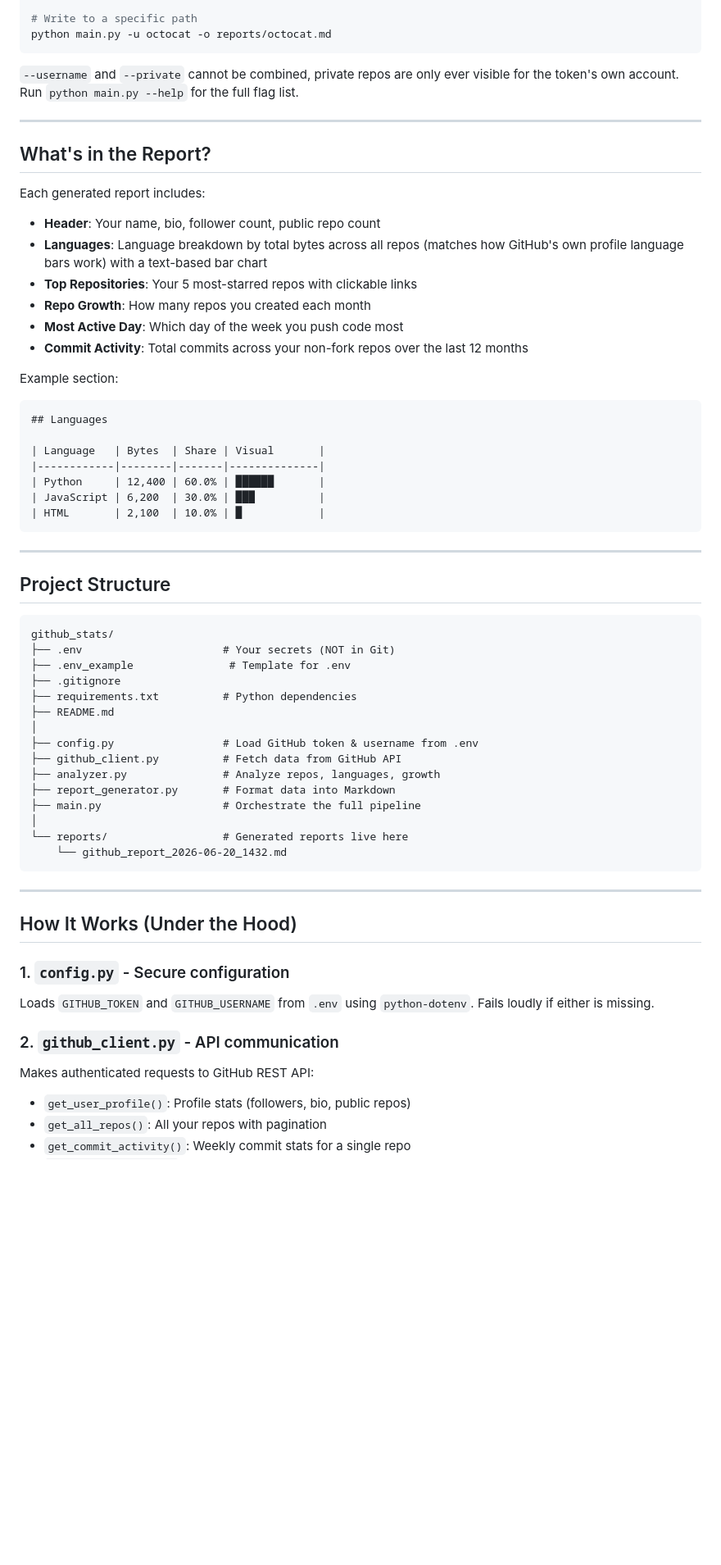
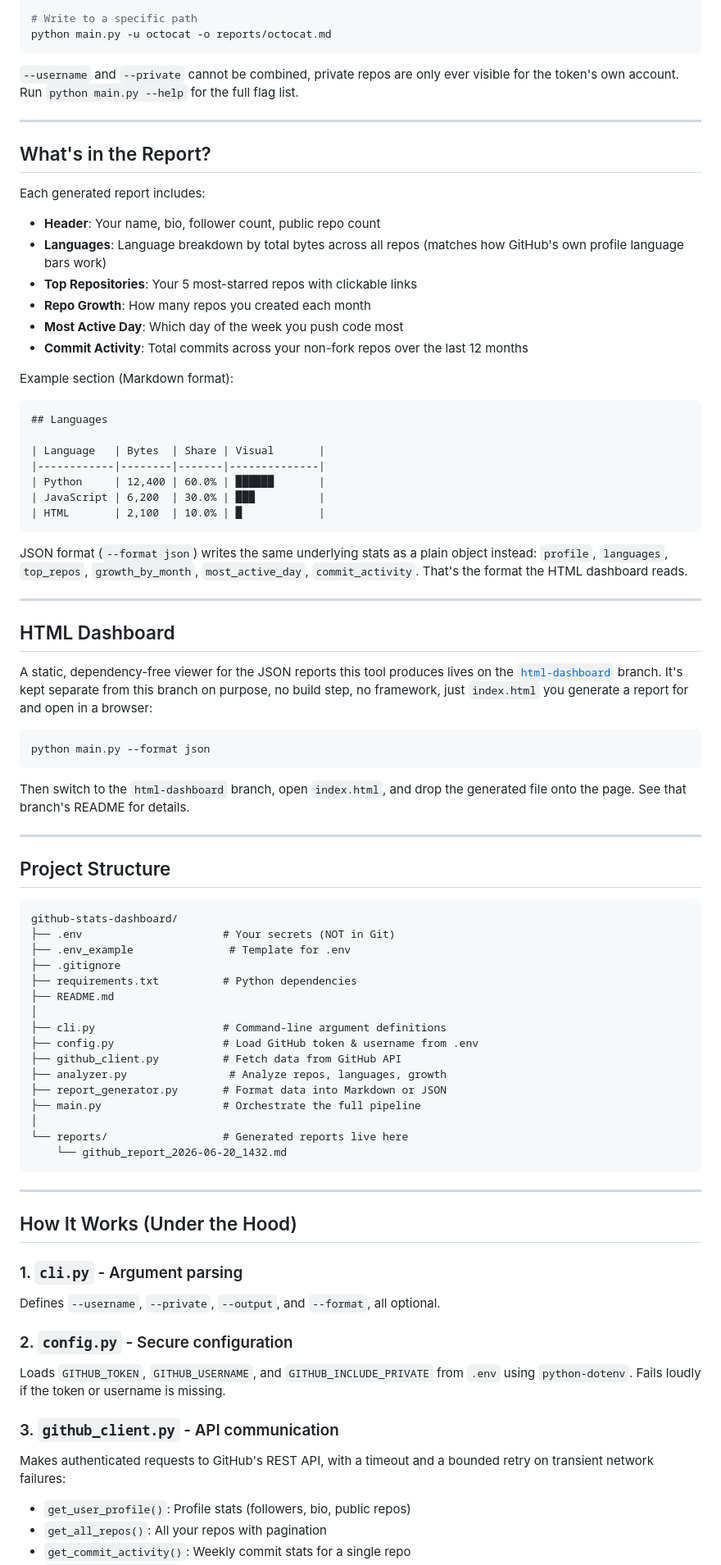
Before and after one commit to MR-UNKNOWN8014/github-stats-dashboard, a Markdown page: README.md, the part around one of its changes. Shown at 82% size. GitHub-like rendering; blank space fills up the shorter version.

````diff
--- a/README.md
+++ b/README.md
@@ -88,7 +101,9 @@ python main.py --format json
 python main.py -u octocat -o reports/octocat.md
 ```
 
-`--username` and `--private` cannot be combined, private repos are only ever visible for the token's own account. Run `python main.py --help` for the full flag list.
+`--username` and `--private` cannot be combined, private repos are only
+ever visible for the token's own account. Run `python main.py --help` for
+the full flag list.
 
 ---
 
@@ -97,13 +112,13 @@ python main.py -u octocat -o reports/octocat.md
 Each generated report includes:
 
 - **Header**: Your name, bio, follower count, public repo count
-- **Languages**: Language breakdown by total bytes across all repos (matches how GitHub's own profile language bars work) with a text-based bar chart
+- **Languages**: Language breakdown by total bytes across all repos (matches how GitHub's own profile language bars work)
 - **Top Repositories**: Your 5 most-starred repos with clickable links
 - **Repo Growth**: How many repos you created each month
 - **Most Active Day**: Which day of the week you push code most
 - **Commit Activity**: Total commits across your non-fork repos over the last 12 months
 
-Example section:
+Example section (Markdown format):
 ```markdown
 ## Languages
 
@@ -114,22 +129,45 @@ Example section:
 | HTML       | 2,100  | 10.0% | █            |
 ```
 
+JSON format (`--format json`) writes the same underlying stats as a plain
+object instead: `profile`, `languages`, `top_repos`, `growth_by_month`,
+`most_active_day`, `commit_activity`. That's the format the HTML dashboard
+reads.
+
+---
+
+## HTML Dashboard
+
+A static, dependency-free viewer for the JSON reports this tool produces
+lives on the [`html-dashboard`](/MR-UNKNOWN8014/github-stats-dashboard/tree/html-dashboard)
+branch. It's kept separate from this branch on purpose, no build step, no
+framework, just `index.html` you generate a report for and open in a
+browser:
+
+```bash
+python main.py --format json
+```
+
+Then switch to the `html-dashboard` branch, open `index.html`, and drop
+the generated file onto the page. See that branch's README for details.
+
 ---
 
 ## Project Structure
 
 ```
-github_stats/
+github-stats-dashboard/
 ├── .env                      # Your secrets (NOT in Git)
 ├── .env_example               # Template for .env
 ├── .gitignore
 ├── requirements.txt          # Python dependencies
 ├── README.md
 │
+├── cli.py                    # Command-line argument definitions
 ├── config.py                 # Load GitHub token & username from .env
 ├── github_client.py          # Fetch data from GitHub API
-├── analyzer.py               # Analyze repos, languages, growth
-├── report_generator.py       # Format data into Markdown
+├── analyzer.py                # Analyze repos, languages, growth
+├── report_generator.py       # Format data into Markdown or JSON
 ├── main.py                   # Orchestrate the full pipeline
 │
 └── reports/                  # Generated reports live here
@@ -140,11 +178,16 @@ github_stats/
 
 ## How It Works (Under the Hood)
 
-### 1. **`config.py`** - Secure configuration
-Loads `GITHUB_TOKEN` and `GITHUB_USERNAME` from `.env` using `python-dotenv`. Fails loudly if either is missing.
+### 1. **`cli.py`** - Argument parsing
+Defines `--username`, `--private`, `--output`, and `--format`, all optional.
 
-### 2. **`github_client.py`** - API communication
-Makes authenticated requests to GitHub REST API:
+### 2. **`config.py`** - Secure configuration
+Loads `GITHUB_TOKEN`, `GITHUB_USERNAME`, and `GITHUB_INCLUDE_PRIVATE` from
+`.env` using `python-dotenv`. Fails loudly if the token or username is missing.
+
+### 3. **`github_client.py`** - API communication
+Makes authenticated requests to GitHub's REST API, with a timeout and a
+bounded retry on transient network failures:
 - `get_user_profile()`: Profile stats (followers, bio, public repos)
 - `get_all_repos()`: All your repos with pagination
 - `get_commit_activity()`: Weekly commit stats for a single repo
````
Also changed, not shown: other parts of README.md (+34 -25 lines).
